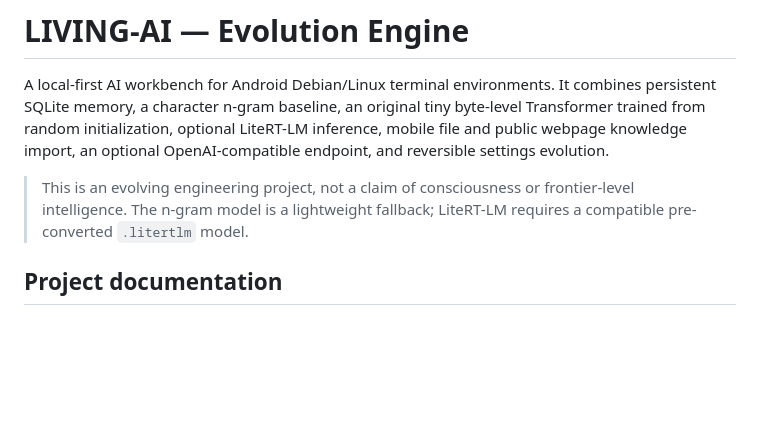
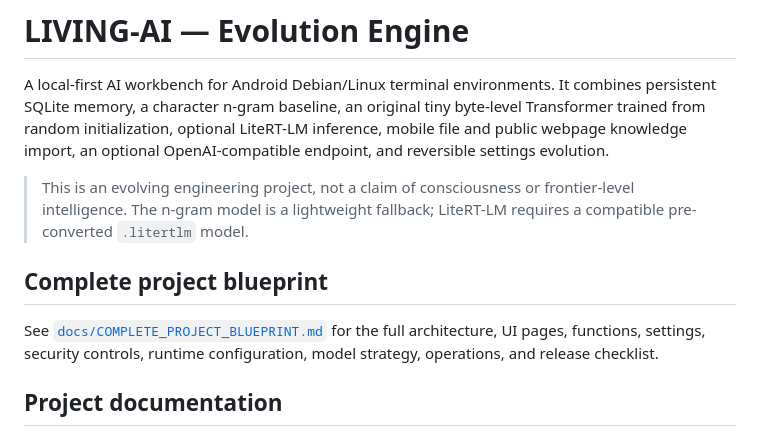
Before and after one commit to abdulraheemnohri/LIVING-AI, a Markdown page: README.md, the part around the change. Rendered like a GitHub page; blank space fills up the shorter version.

Commit message:
docs: link complete project blueprint from README

```diff
--- a/README.md
+++ b/README.md
@@ -3,6 +3,10 @@
 A local-first AI workbench for Android Debian/Linux terminal environments. It combines persistent SQLite memory, a character n-gram baseline, an original tiny byte-level Transformer trained from random initialization, optional LiteRT-LM inference, mobile file and public webpage knowledge import, an optional OpenAI-compatible endpoint, and reversible settings evolution.
 
 > This is an evolving engineering project, not a claim of consciousness or frontier-level intelligence. The n-gram model is a lightweight fallback; LiteRT-LM requires a compatible pre-converted `.litertlm` model.
+
+## Complete project blueprint
+
+See [`docs/COMPLETE_PROJECT_BLUEPRINT.md`](docs/COMPLETE_PROJECT_BLUEPRINT.md) for the full architecture, UI pages, functions, settings, security controls, runtime configuration, model strategy, operations, and release checklist.
 
 ## Project documentation
 
```
